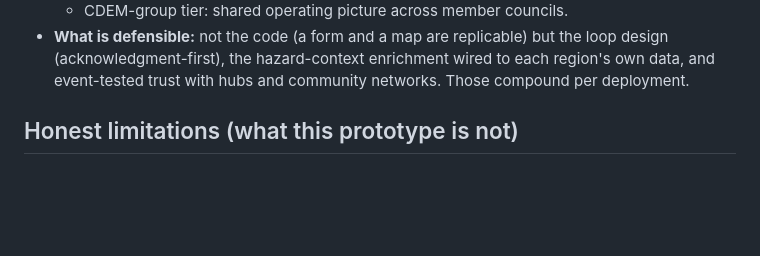
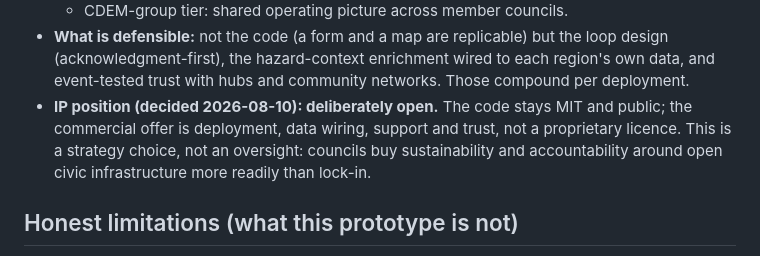
Before and after one commit to claudecommunity-nz/impact.lab.wlg.team-6.2026-08-08, a Markdown page: COMMERCIAL.md, the part around the change. Rendered like a GitHub page; blank space fills up the shorter version.

```diff
--- a/COMMERCIAL.md
+++ b/COMMERCIAL.md
@@ -94,6 +94,11 @@ That is the entire economics of the product.
   the loop design (acknowledgment-first), the hazard-context enrichment
   wired to each region's own data, and event-tested trust with hubs and
   community networks. Those compound per deployment.
+- **IP position (decided 2026-08-10): deliberately open.** The code stays
+  MIT and public; the commercial offer is deployment, data wiring, support
+  and trust, not a proprietary licence. This is a strategy choice, not an
+  oversight: councils buy sustainability and accountability around open
+  civic infrastructure more readily than lock-in.
 
 ## Honest limitations (what this prototype is not)
 
```
Also changed, not shown: docs/PRIVACY-REVIEW.md (+2 -2 lines), docs/UAT.md (added, +17 -0 lines).
